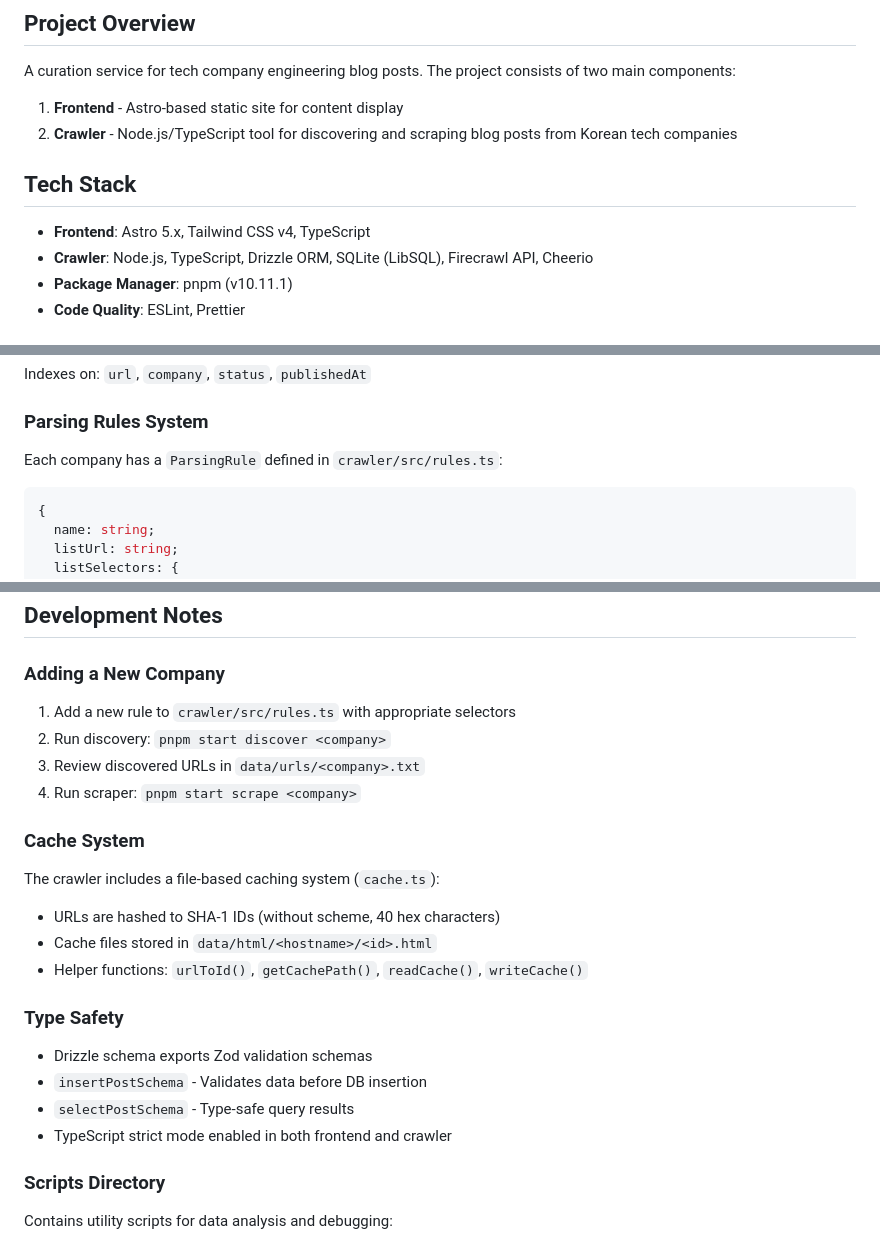
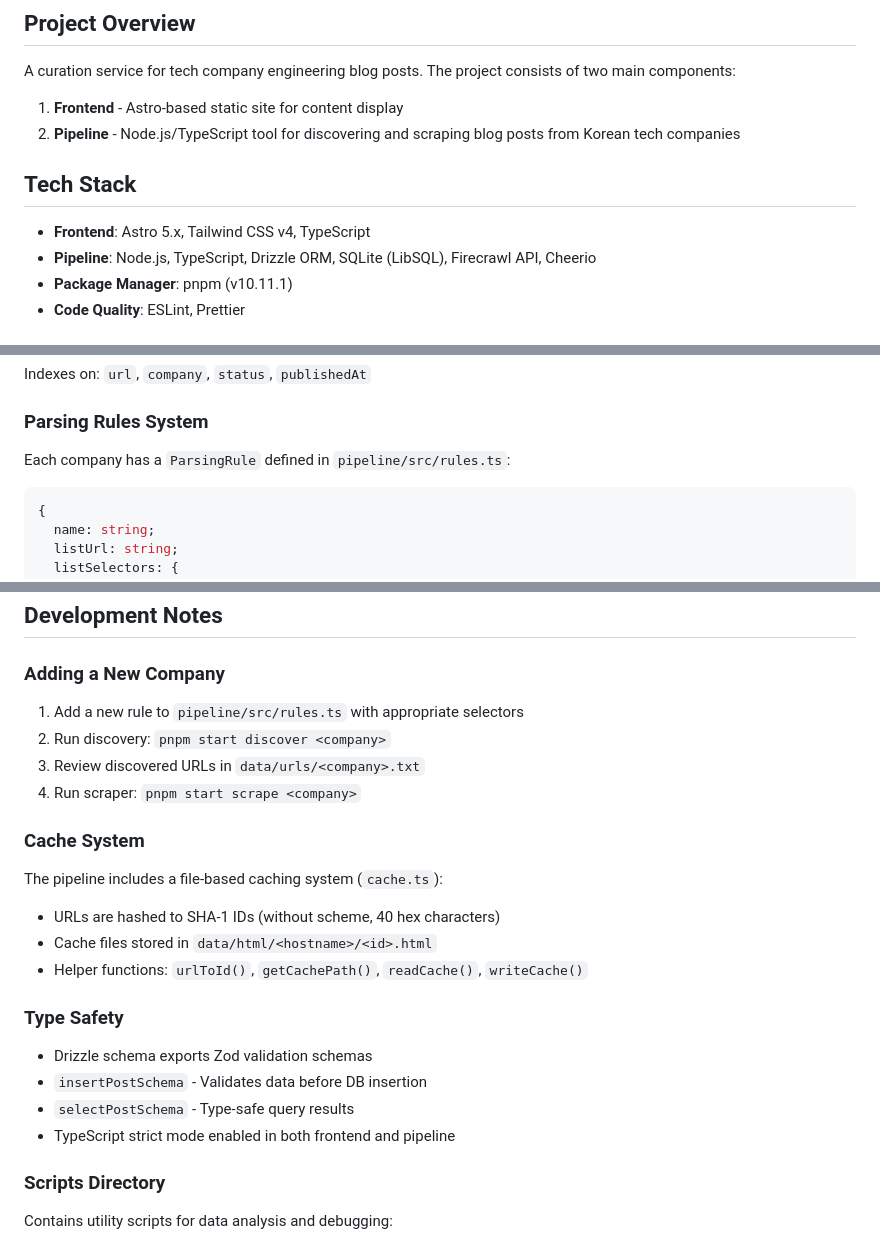
Before and after one commit to raeperd/postby.io, a Markdown page: CLAUDE.md, 3 parts joined by grey strips. Drawn GitHub-style.

````diff
--- a/CLAUDE.md
+++ b/CLAUDE.md
@@ -7,12 +7,12 @@ This file provides guidance to Claude Code (claude.ai/code) when working with co
 A curation service for tech company engineering blog posts. The project consists of two main components:
 
 1. **Frontend** - Astro-based static site for content display
-2. **Crawler** - Node.js/TypeScript tool for discovering and scraping blog posts from Korean tech companies
+2. **Pipeline** - Node.js/TypeScript tool for discovering and scraping blog posts from Korean tech companies
 
 ## Tech Stack
 
 - **Frontend**: Astro 5.x, Tailwind CSS v4, TypeScript
-- **Crawler**: Node.js, TypeScript, Drizzle ORM, SQLite (LibSQL), Firecrawl API, Cheerio
+- **Pipeline**: Node.js, TypeScript, Drizzle ORM, SQLite (LibSQL), Firecrawl API, Cheerio
 - **Package Manager**: pnpm (v10.11.1)
 - **Code Quality**: ESLint, Prettier
 
@@ -100,7 +100,7 @@ Indexes on: `url`, `company`, `status`, `publishedAt`
 
 ### Parsing Rules System
 
-Each company has a `ParsingRule` defined in `crawler/src/rules.ts`:
+Each company has a `ParsingRule` defined in `pipeline/src/rules.ts`:
 
 ```typescript
 {
@@ -169,14 +169,14 @@ FIRECRAWL_API_KEY=<your-api-key>
 
 ### Adding a New Company
 
-1. Add a new rule to `crawler/src/rules.ts` with appropriate selectors
+1. Add a new rule to `pipeline/src/rules.ts` with appropriate selectors
 2. Run discovery: `pnpm start discover <company>`
 3. Review discovered URLs in `data/urls/<company>.txt`
 4. Run scraper: `pnpm start scrape <company>`
 
 ### Cache System
 
-The crawler includes a file-based caching system (`cache.ts`):
+The pipeline includes a file-based caching system (`cache.ts`):
 - URLs are hashed to SHA-1 IDs (without scheme, 40 hex characters)
 - Cache files stored in `data/html/<hostname>/<id>.html`
 - Helper functions: `urlToId()`, `getCachePath()`, `readCache()`, `writeCache()`
@@ -186,7 +186,7 @@ The crawler includes a file-based caching system (`cache.ts`):
 - Drizzle schema exports Zod validation schemas
 - `insertPostSchema` - Validates data before DB insertion
 - `selectPostSchema` - Type-safe query results
-- TypeScript strict mode enabled in both frontend and crawler
+- TypeScript strict mode enabled in both frontend and pipeline
 
 ### Scripts Directory
 
````
Also changed, not shown: other parts of CLAUDE.md (+18 -18 lines).
